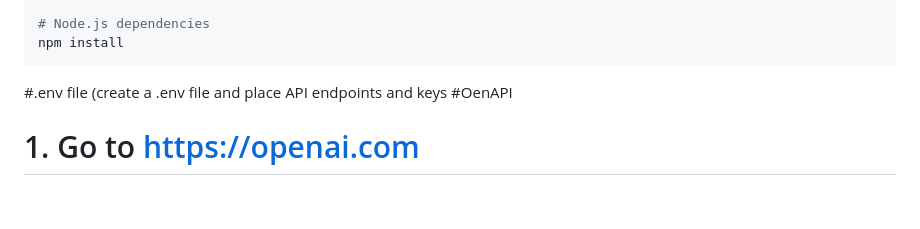
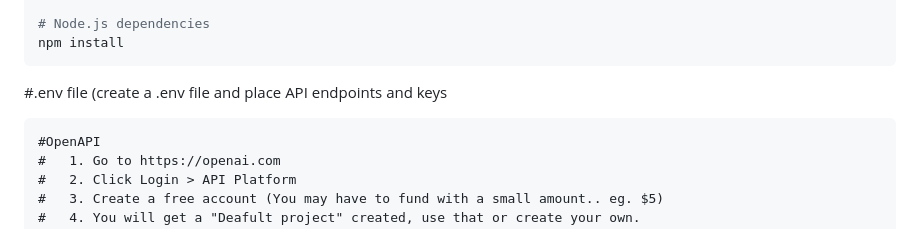
Before and after one commit to ynakagawa/rag-demo, a Markdown page: README.md, the part around one of its changes. Rendered like a GitHub page.

Commit message:
Fix spelling and update .env file instructions
Corrected spelling of 'OpenAPI' and updated instructions for creating a .env file.

````diff
--- a/README.md
+++ b/README.md
@@ -38,7 +38,8 @@ pip install -r requirements.txt
 npm install
 ```
 #.env file (create a .env file and place API endpoints and keys
-#OenAPI
+```
+#OpenAPI
 #   1. Go to https://openai.com
 #   2. Click Login > API Platform
 #   3. Create a free account (You may have to fund with a small amount.. eg. $5)
````
Also changed, not shown: other parts of README.md (+1 -1 lines).
